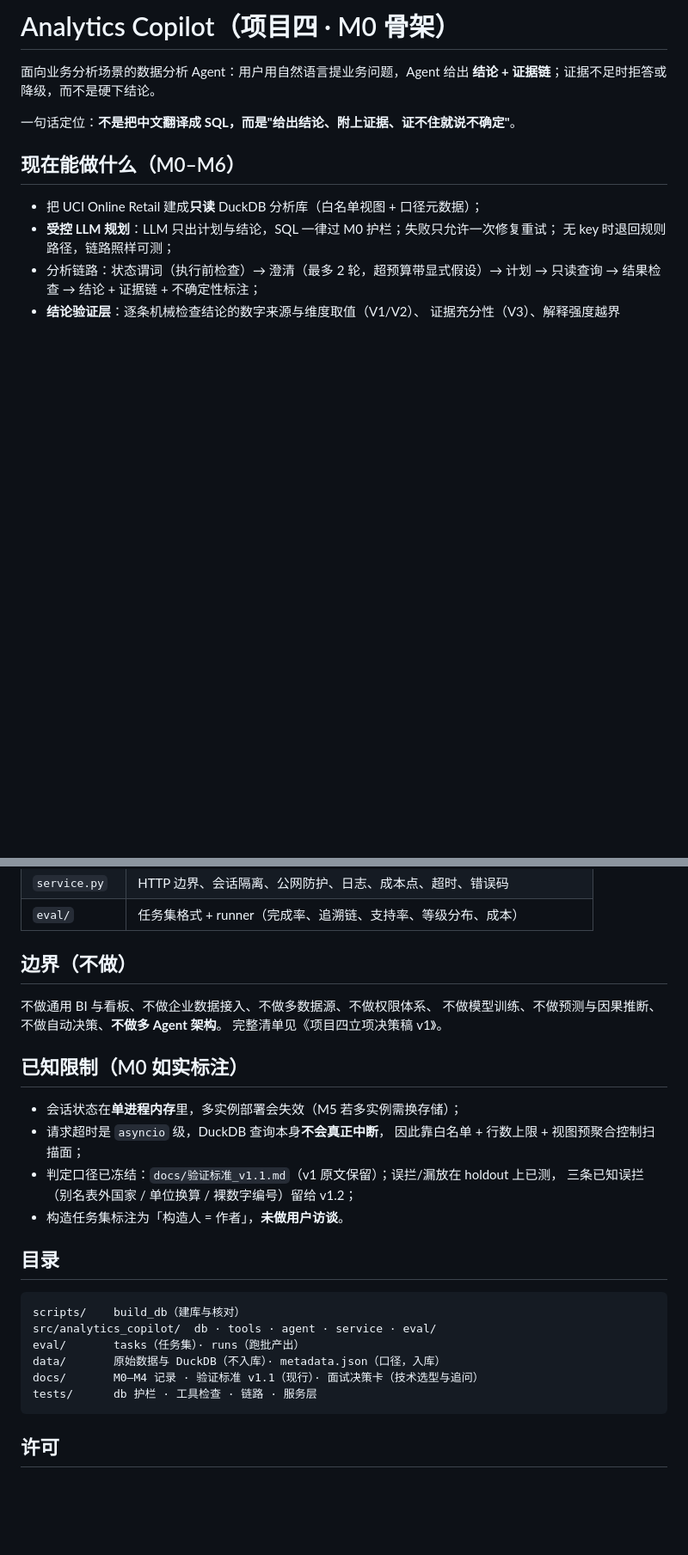
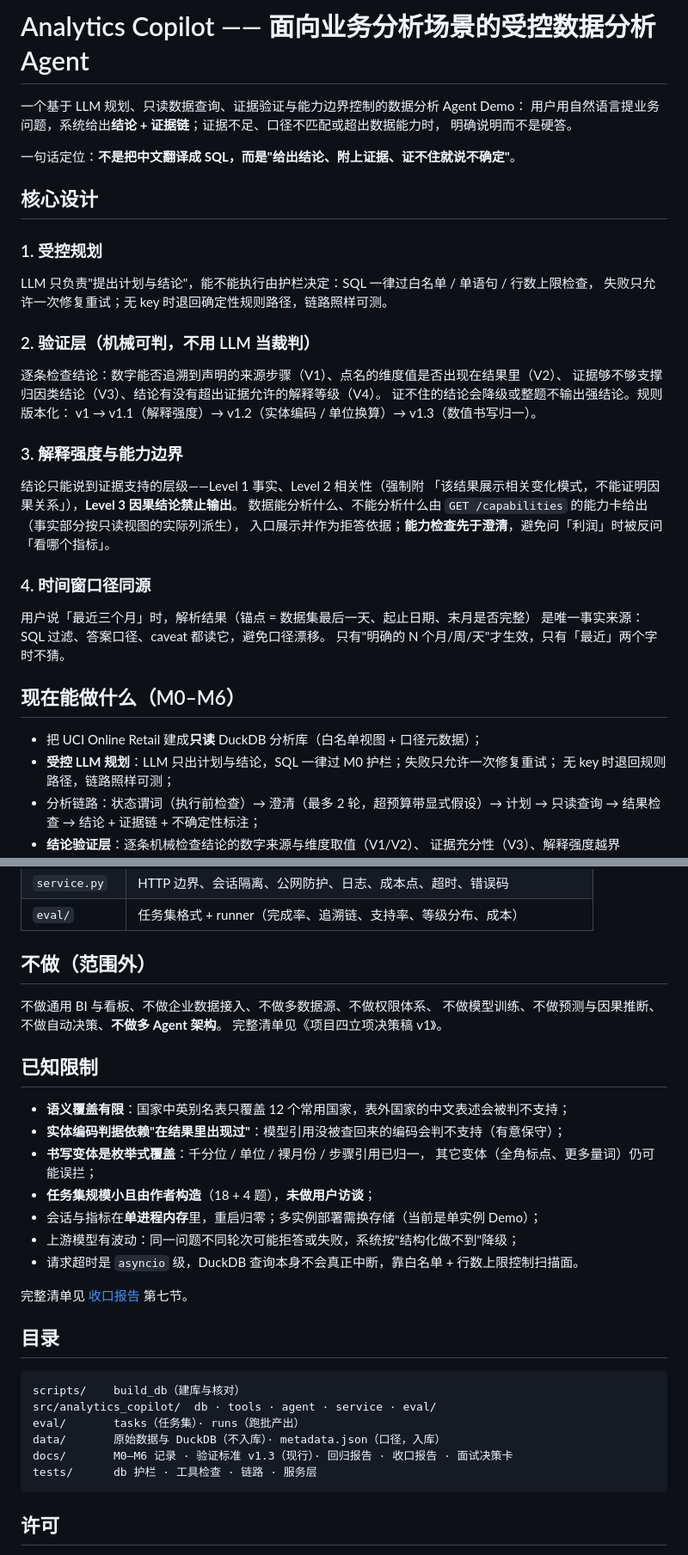
Before and after one commit to X-0240/analytics-copilot, a Markdown page: README.md, 2 parts joined by grey strips. Shown at 86% size. Rendered like a GitHub page; blank space fills up the shorter version.

Commit message:
docs(readme): 门面更新到 M6 最终版
- 标题去掉「M0 骨架」，改成定位 + 一句话简介
- 新增「核心设计」四节（受控规划 / 验证层 / 解释强度与能力边界 / 时间窗口径同源）
- 新增「评测结果」，写清 v1.3 口径与"支持率是机械口径、不能跨版本比"的提醒
- 「容器化运行」并入「部署」，补实测数字与"非生产部署"定性
- 「已知限制」去掉 M0 标注、更新到 v1.3 现状（原三条误拦已修两条）
- 只改 README.md，不动代码与结构

````diff
--- a/README.md
+++ b/README.md
@@ -1,9 +1,37 @@
-# Analytics Copilot（项目四 · M0 骨架）
+# Analytics Copilot —— 面向业务分析场景的受控数据分析 Agent
 
-面向业务分析场景的数据分析 Agent：用户用自然语言提业务问题，Agent 给出
-**结论 + 证据链**；证据不足时拒答或降级，而不是硬下结论。
+一个基于 LLM 规划、只读数据查询、证据验证与能力边界控制的数据分析 Agent Demo：
+用户用自然语言提业务问题，系统给出**结论 + 证据链**；证据不足、口径不匹配或超出数据能力时，
+明确说明而不是硬答。
 
 一句话定位：**不是把中文翻译成 SQL，而是"给出结论、附上证据、证不住就说不确定"**。
+
+## 核心设计
+
+### 1. 受控规划
+
+LLM 只负责"提出计划与结论"，能不能执行由护栏决定：SQL 一律过白名单 / 单语句 / 行数上限检查，
+失败只允许一次修复重试；无 key 时退回确定性规则路径，链路照样可测。
+
+### 2. 验证层（机械可判，不用 LLM 当裁判）
+
+逐条检查结论：数字能否追溯到声明的来源步骤（V1）、点名的维度值是否出现在结果里（V2）、
+证据够不够支撑归因类结论（V3）、结论有没有超出证据允许的解释等级（V4）。
+证不住的结论会降级或整题不输出强结论。规则版本化：
+v1 → v1.1（解释强度）→ v1.2（实体编码 / 单位换算）→ v1.3（数值书写归一）。
+
+### 3. 解释强度与能力边界
+
+结论只能说到证据支持的层级——Level 1 事实、Level 2 相关性（强制附
+「该结果展示相关变化模式，不能证明因果关系」），**Level 3 因果结论禁止输出**。
+数据能分析什么、不能分析什么由 `GET /capabilities` 的能力卡给出（事实部分按只读视图的实际列派生），
+入口展示并作为拒答依据；**能力检查先于澄清**，避免问「利润」时被反问「看哪个指标」。
+
+### 4. 时间窗口径同源
+
+用户说「最近三个月」时，解析结果（锚点 = 数据集最后一天、起止日期、末月是否完整）
+是唯一事实来源：SQL 过滤、答案口径、caveat 都读它，避免口径漂移。
+只有"明确的 N 个月/周/天"才生效，只有「最近」两个字时不猜。
 
 ## 现在能做什么（M0–M6）
 
@@ -92,20 +137,24 @@ docker run -d --name ac-m5 -p 8200:8200 \
 | `service.py` | HTTP 边界、会话隔离、公网防护、日志、成本点、超时、错误码 |
 | `eval/` | 任务集格式 + runner（完成率、追溯链、支持率、等级分布、成本） |
 
-## 边界（不做）
+## 不做（范围外）
 
 不做通用 BI 与看板、不做企业数据接入、不做多数据源、不做权限体系、
 不做模型训练、不做预测与因果推断、不做自动决策、**不做多 Agent 架构**。
 完整清单见《项目四立项决策稿 v1》。
 
-## 已知限制（M0 如实标注）
+## 已知限制
 
-- 会话状态在**单进程内存**里，多实例部署会失效（M5 若多实例需换存储）；
-- 请求超时是 `asyncio` 级，DuckDB 查询本身**不会真正中断**，
-  因此靠白名单 + 行数上限 + 视图预聚合控制扫描面；
-- 判定口径已冻结：`docs/验证标准_v1.1.md`（v1 原文保留）；误拦/漏放在 holdout 上已测，
-  三条已知误拦（别名表外国家 / 单位换算 / 裸数字编号）留给 v1.2；
-- 构造任务集标注为「构造人 = 作者」，**未做用户访谈**。
+- **语义覆盖有限**：国家中英别名表只覆盖 12 个常用国家，表外国家的中文表述会被判不支持；
+- **实体编码判据依赖"在结果里出现过"**：模型引用没被查回来的编码会判不支持（有意保守）；
+- **书写变体是枚举式覆盖**：千分位 / 单位 / 裸月份 / 步骤引用已归一，
+  其它变体（全角标点、更多量词）仍可能误拦；
+- **任务集规模小且由作者构造**（18 + 4 题），**未做用户访谈**；
+- 会话与指标在**单进程内存**里，重启归零；多实例部署需换存储（当前是单实例 Demo）；
+- 上游模型有波动：同一问题不同轮次可能拒答或失败，系统按"结构化做不到"降级；
+- 请求超时是 `asyncio` 级，DuckDB 查询本身不会真正中断，靠白名单 + 行数上限控制扫描面。
+
+完整清单见 [收口报告](docs/M6_收口报告.md) 第七节。
 
 ## 目录
 
@@ -114,7 +163,7 @@ scripts/    build_db（建库与核对）
 src/analytics_copilot/  db · tools · agent · service · eval/
 eval/       tasks（任务集）· runs（跑批产出）
 data/       原始数据与 DuckDB（不入库）· metadata.json（口径，入库）
-docs/       M0–M4 记录 · 验证标准 v1.1（现行）· 面试决策卡（技术选型与追问）
+docs/       M0–M6 记录 · 验证标准 v1.3（现行）· 回归报告 · 收口报告 · 面试决策卡
 tests/      db 护栏 · 工具检查 · 链路 · 服务层
 ```
 
````
Also changed, not shown: other parts of README.md (+23 -6 lines).
